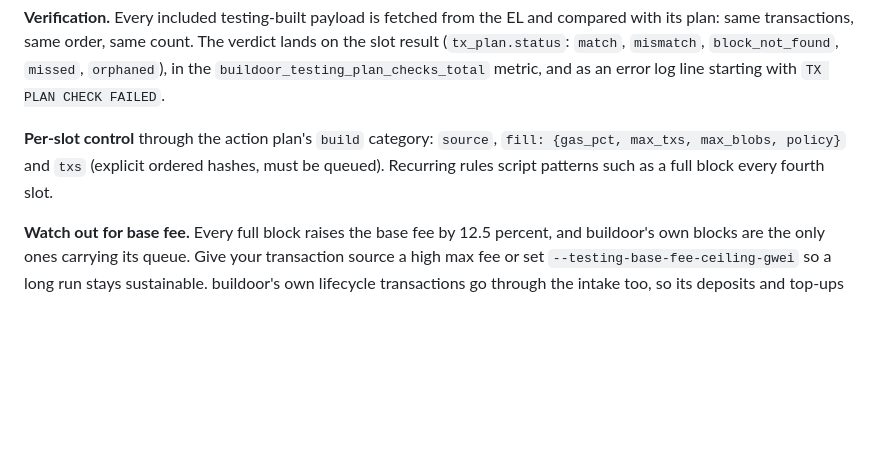
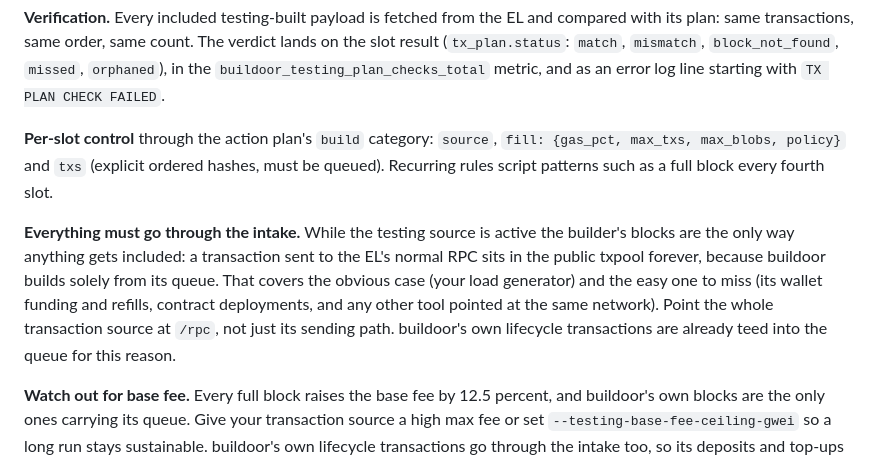
Before and after one commit to ethpandaops/buildoor, a Markdown page: README.md, the part around the change. Rendered like a GitHub page; blank space fills up the shorter version.

Commit message:
docs: the testing source makes the builder's blocks the only inclusion path
Anything sent to the EL's normal RPC stays in the public txpool while the
testing source is active, including a load generator's own wallet funding.
Found by running the assertoor playbook with two execution endpoints: the
group-less funding selection picked the plain EL and the scenario hung with
one transaction pending in geth forever.

Claude-Session: https://claude.ai/code/session_01P3LSEorv3qsJrWb12ZKHNo

```diff
--- a/README.md
+++ b/README.md
@@ -231,6 +231,16 @@ starting with `TX PLAN CHECK FAILED`.
 ordered hashes, must be queued). Recurring rules script patterns such as a
 full block every fourth slot.
 
+**Everything must go through the intake.** While the testing source is
+active the builder's blocks are the only way anything gets included: a
+transaction sent to the EL's normal RPC sits in the public txpool forever,
+because buildoor builds solely from its queue. That covers the obvious case
+(your load generator) and the easy one to miss (its wallet funding and
+refills, contract deployments, and any other tool pointed at the same
+network). Point the whole transaction source at `/rpc`, not just its sending
+path. buildoor's own lifecycle transactions are already teed into the queue
+for this reason.
+
 **Watch out for base fee.** Every full block raises the base fee by 12.5
 percent, and buildoor's own blocks are the only ones carrying its queue. Give
 your transaction source a high max fee or set
```
Also changed, not shown: CLAUDE.md (+5 -0 lines).
